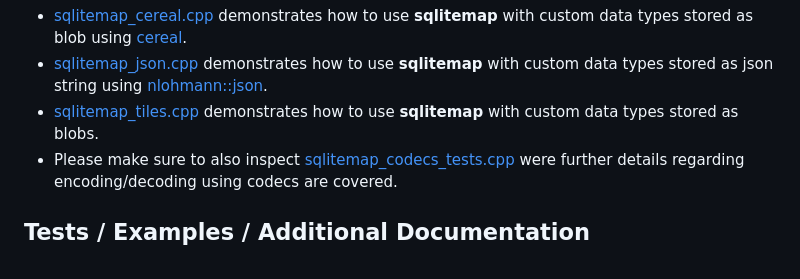
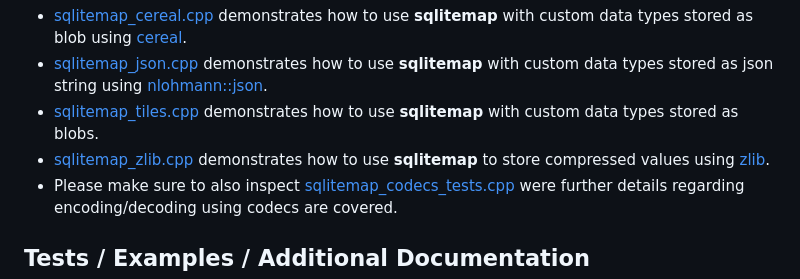
Before and after one commit to bw-hro/sqlitemap, a Markdown page: readme.md, the part around the change. Drawn GitHub-style.

Commit message:
Mention compression example in readme

```diff
--- a/readme.md
+++ b/readme.md
@@ -391,6 +391,7 @@ int main()
 - [sqlitemap_cereal.cpp](examples/sqlitemap_cereal.cpp) demonstrates how to use **sqlitemap** with custom data types stored as blob using [cereal](https://github.com/USCiLab/cereal).
 - [sqlitemap_json.cpp](examples/sqlitemap_json.cpp) demonstrates how to use **sqlitemap** with custom data types stored as json string using [nlohmann::json](https://github.com/nlohmann/json).
 - [sqlitemap_tiles.cpp](examples/sqlitemap_tiles.cpp) demonstrates how to use **sqlitemap** with custom data types stored as blobs.
+- [sqlitemap_zlib.cpp](examples/sqlitemap_zlib.cpp) demonstrates how to use **sqlitemap** to store compressed values using [zlib](https://github.com/madler/zlib).
 - Please make sure to also inspect [sqlitemap_codecs_tests.cpp](test/catch2/unit_tests/sqlitemap_codecs_tests.cpp) were further details regarding encoding/decoding using codecs are covered.
 
 ## Tests / Examples / Additional Documentation
```
